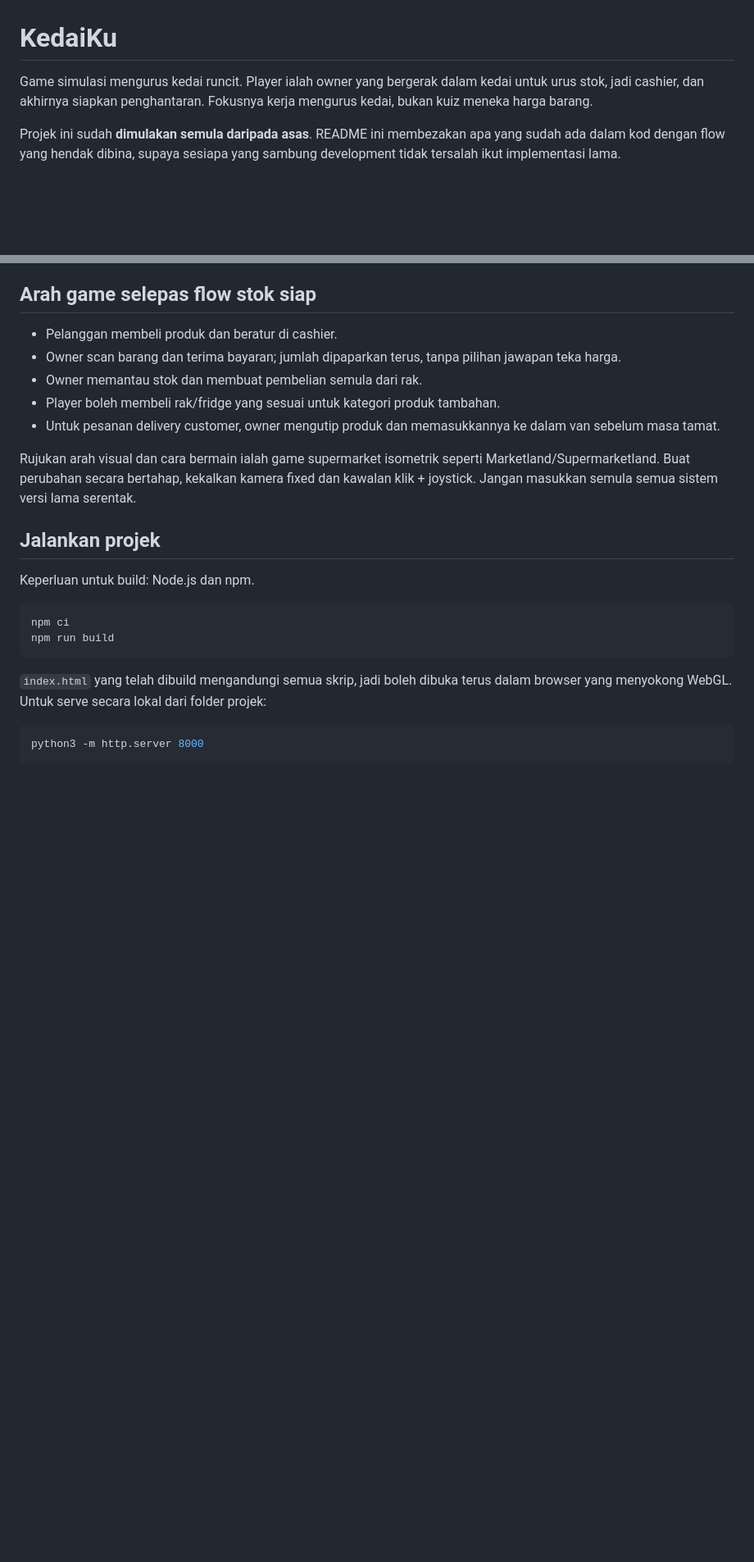
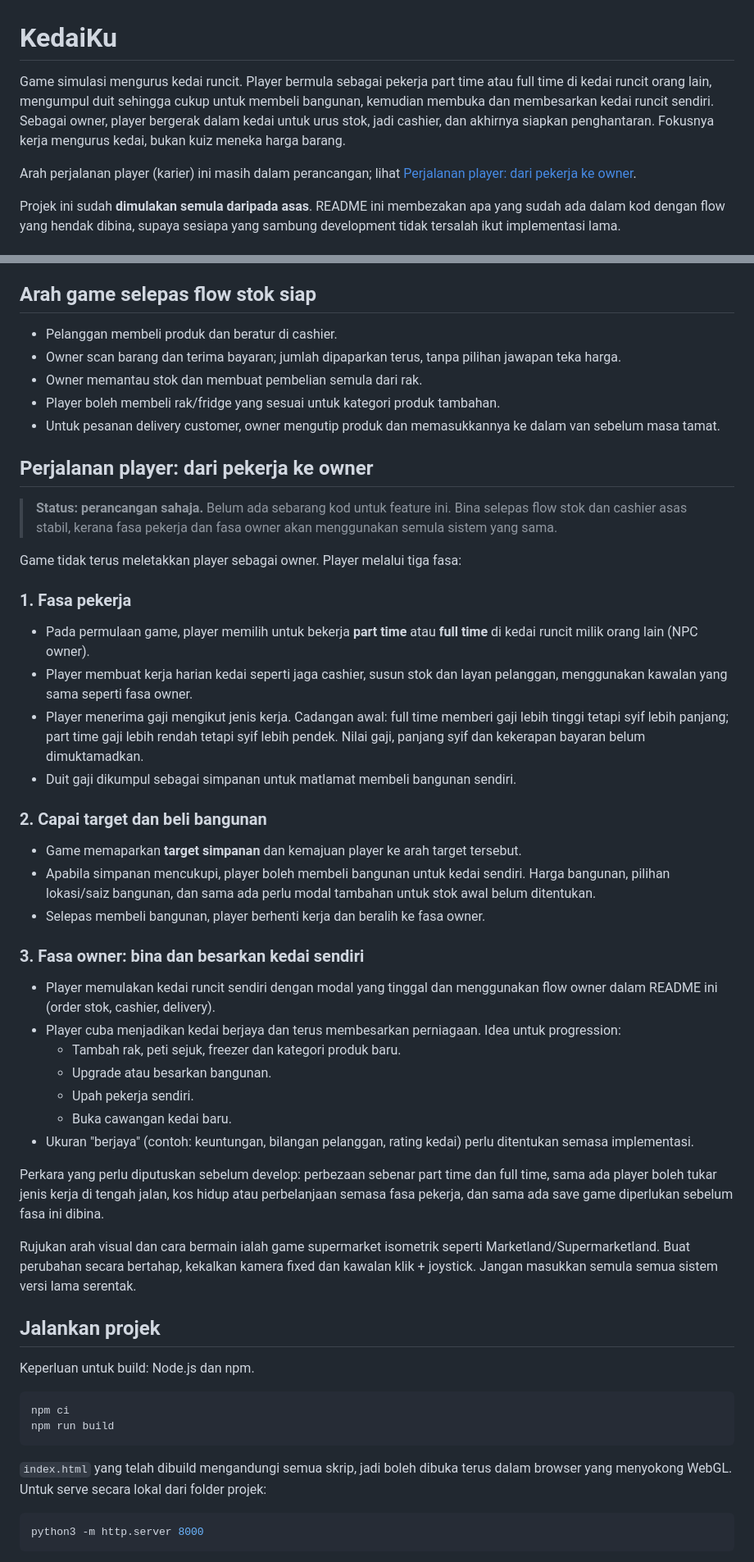
Before and after one commit to ArinZhrsrp/kedaiku, a Markdown page: README.md, 2 parts joined by grey strips. Shown at 82% size. Drawn GitHub-style; blank space fills up the shorter version.

```diff
--- a/README.md
+++ b/README.md
@@ -1,6 +1,8 @@
 # KedaiKu
 
-Game simulasi mengurus kedai runcit. Player ialah owner yang bergerak dalam kedai untuk urus stok, jadi cashier, dan akhirnya siapkan penghantaran. Fokusnya kerja mengurus kedai, bukan kuiz meneka harga barang.
+Game simulasi mengurus kedai runcit. Player bermula sebagai pekerja part time atau full time di kedai runcit orang lain, mengumpul duit sehingga cukup untuk membeli bangunan, kemudian membuka dan membesarkan kedai runcit sendiri. Sebagai owner, player bergerak dalam kedai untuk urus stok, jadi cashier, dan akhirnya siapkan penghantaran. Fokusnya kerja mengurus kedai, bukan kuiz meneka harga barang.
+
+Arah perjalanan player (karier) ini masih dalam perancangan; lihat [Perjalanan player: dari pekerja ke owner](#perjalanan-player-dari-pekerja-ke-owner).
 
 Projek ini sudah **dimulakan semula daripada asas**. README ini membezakan apa yang sudah ada dalam kod dengan flow yang hendak dibina, supaya sesiapa yang sambung development tidak tersalah ikut implementasi lama.
 
@@ -45,6 +47,37 @@ Penghantaran supplier ini berbeza daripada penghantaran pesanan customer yang di
 - Owner memantau stok dan membuat pembelian semula dari rak.
 - Player boleh membeli rak/fridge yang sesuai untuk kategori produk tambahan.
 - Untuk pesanan delivery customer, owner mengutip produk dan memasukkannya ke dalam van sebelum masa tamat.
+
+## Perjalanan player: dari pekerja ke owner
+
+> **Status: perancangan sahaja.** Belum ada sebarang kod untuk feature ini. Bina selepas flow stok dan cashier asas stabil, kerana fasa pekerja dan fasa owner akan menggunakan semula sistem yang sama.
+
+Game tidak terus meletakkan player sebagai owner. Player melalui tiga fasa:
+
+### 1. Fasa pekerja
+
+- Pada permulaan game, player memilih untuk bekerja **part time** atau **full time** di kedai runcit milik orang lain (NPC owner).
+- Player membuat kerja harian kedai seperti jaga cashier, susun stok dan layan pelanggan, menggunakan kawalan yang sama seperti fasa owner.
+- Player menerima gaji mengikut jenis kerja. Cadangan awal: full time memberi gaji lebih tinggi tetapi syif lebih panjang; part time gaji lebih rendah tetapi syif lebih pendek. Nilai gaji, panjang syif dan kekerapan bayaran belum dimuktamadkan.
+- Duit gaji dikumpul sebagai simpanan untuk matlamat membeli bangunan sendiri.
+
+### 2. Capai target dan beli bangunan
+
+- Game memaparkan **target simpanan** dan kemajuan player ke arah target tersebut.
+- Apabila simpanan mencukupi, player boleh membeli bangunan untuk kedai sendiri. Harga bangunan, pilihan lokasi/saiz bangunan, dan sama ada perlu modal tambahan untuk stok awal belum ditentukan.
+- Selepas membeli bangunan, player berhenti kerja dan beralih ke fasa owner.
+
+### 3. Fasa owner: bina dan besarkan kedai sendiri
+
+- Player memulakan kedai runcit sendiri dengan modal yang tinggal dan menggunakan flow owner dalam README ini (order stok, cashier, delivery).
+- Player cuba menjadikan kedai berjaya dan terus membesarkan perniagaan. Idea untuk progression:
+  - Tambah rak, peti sejuk, freezer dan kategori produk baru.
+  - Upgrade atau besarkan bangunan.
+  - Upah pekerja sendiri.
+  - Buka cawangan kedai baru.
+- Ukuran "berjaya" (contoh: keuntungan, bilangan pelanggan, rating kedai) perlu ditentukan semasa implementasi.
+
+Perkara yang perlu diputuskan sebelum develop: perbezaan sebenar part time dan full time, sama ada player boleh tukar jenis kerja di tengah jalan, kos hidup atau perbelanjaan semasa fasa pekerja, dan sama ada save game diperlukan sebelum fasa ini dibina.
 
 Rujukan arah visual dan cara bermain ialah game supermarket isometrik seperti Marketland/Supermarketland. Buat perubahan secara bertahap, kekalkan kamera fixed dan kawalan klik + joystick. Jangan masukkan semula semua sistem versi lama serentak.
 
```
